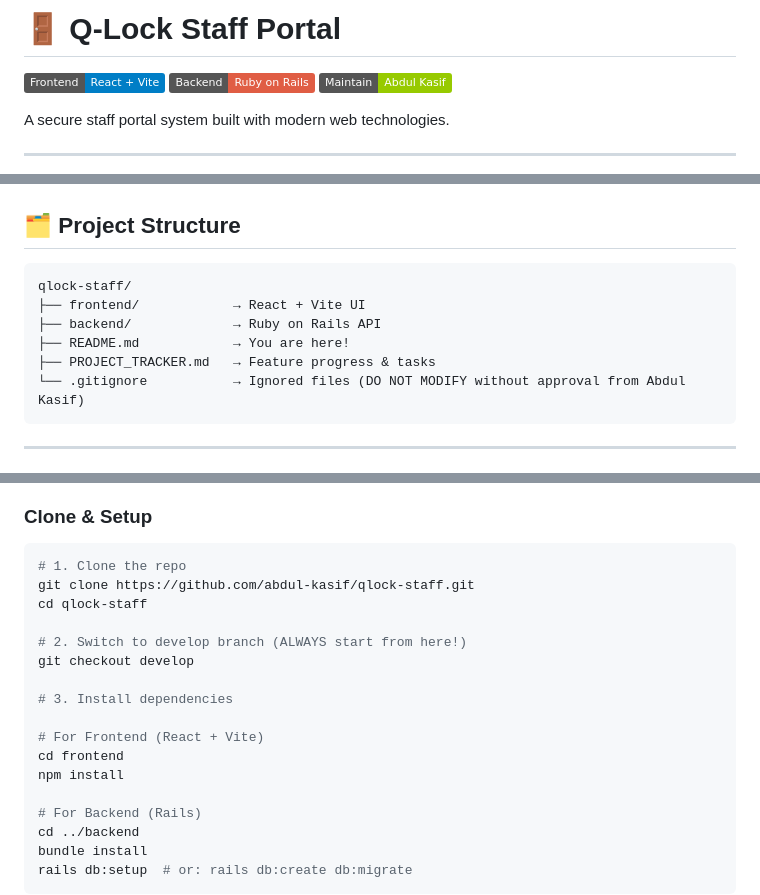
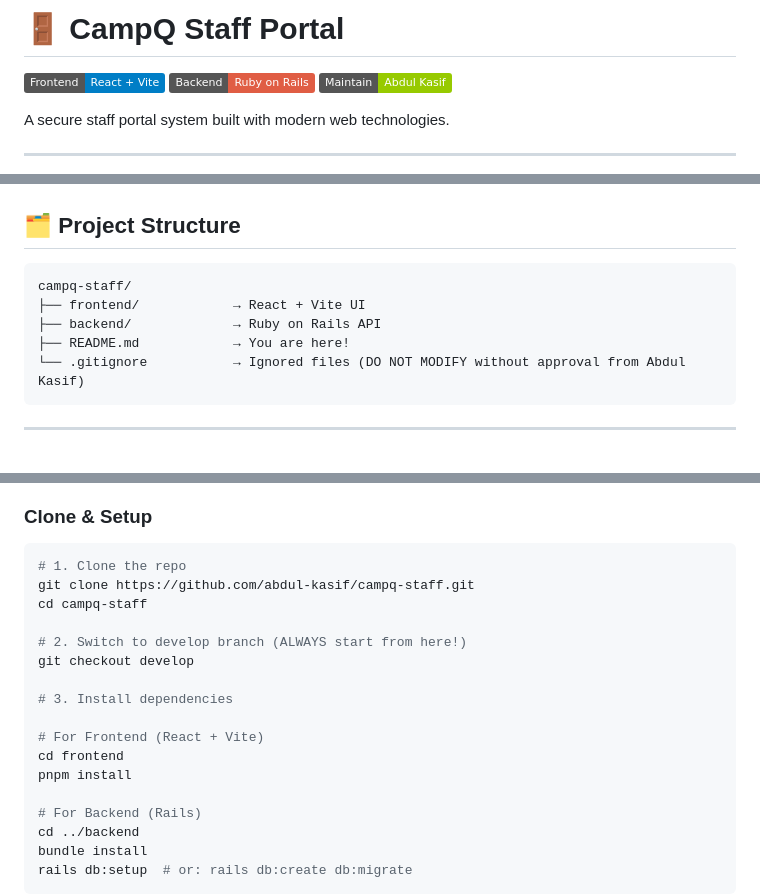
Before and after one commit to abdul-kasif/qlock-staff, a Markdown page: README.md, 3 parts joined by grey strips. Rendered like a GitHub page; badges without logos.

Commit message:
chore: rename application name from QLock to CampQ

````diff
--- a/README.md
+++ b/README.md
@@ -1,4 +1,4 @@
-# 🚪 Q-Lock Staff Portal
+# 🚪 CampQ Staff Portal
 
 [![Frontend](https://img.shields.io/badge/Frontend-React%20%2B%20Vite-blue)](frontend/)
 [![Backend](https://img.shields.io/badge/Backend-Ruby%20on%20Rails-red)](backend/)
@@ -27,11 +27,10 @@ A secure staff portal system built with modern web technologies.
 ## 🗂️ Project Structure
 
 ```
-qlock-staff/
+campq-staff/
 ├── frontend/            → React + Vite UI
 ├── backend/             → Ruby on Rails API
 ├── README.md            → You are here!
-├── PROJECT_TRACKER.md   → Feature progress & tasks
 └── .gitignore           → Ignored files (DO NOT MODIFY without approval from Abdul Kasif)
 ```
 
@@ -52,8 +51,8 @@ qlock-staff/
 
 ```bash
 # 1. Clone the repo
-git clone https://github.com/abdul-kasif/qlock-staff.git
-cd qlock-staff
+git clone https://github.com/abdul-kasif/campq-staff.git
+cd campq-staff
 
 # 2. Switch to develop branch (ALWAYS start from here!)
 git checkout develop
@@ -62,7 +61,7 @@ git checkout develop
 
 # For Frontend (React + Vite)
 cd frontend
-npm install
+pnpm install
 
 # For Backend (Rails)
 cd ../backend
````
Also changed, not shown: other parts of README.md (+1 -2 lines).
